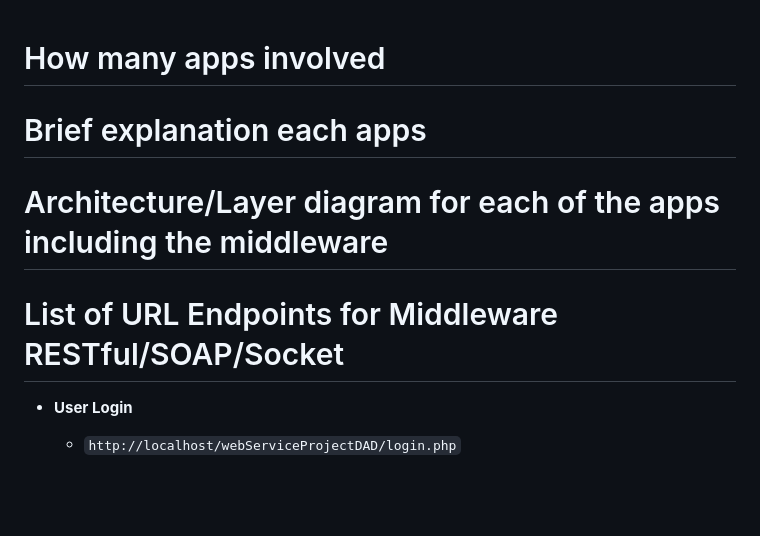
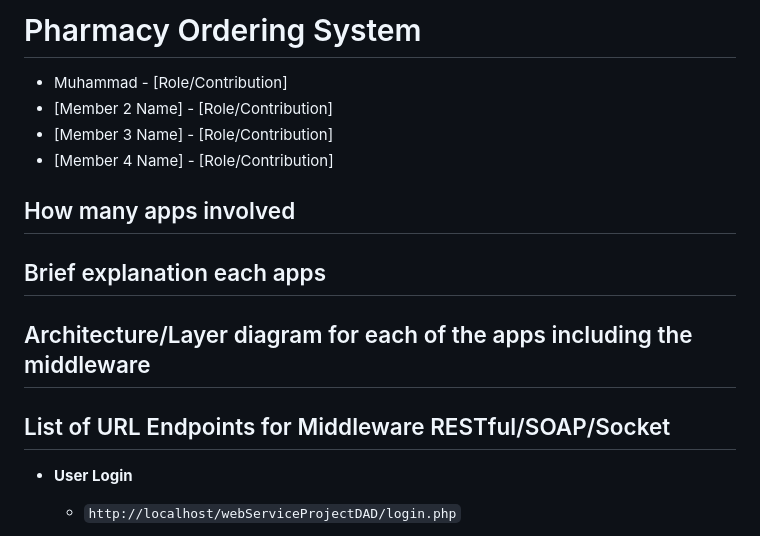
Before and after one commit to MalKim007/pharmacy-ordering-system, a Markdown page: README.md, the part around one of its changes. GitHub-like rendering; blank space fills up the shorter version.

```diff
--- a/README.md
+++ b/README.md
@@ -1,12 +1,18 @@
+# Pharmacy Ordering System
 
-# How many apps involved
+- Muhammad - [Role/Contribution]
+- [Member 2 Name] - [Role/Contribution]
+- [Member 3 Name] - [Role/Contribution]
+- [Member 4 Name] - [Role/Contribution]
 
-# Brief explanation each apps
+## How many apps involved
 
-# Architecture/Layer diagram for each of the apps including the middleware
+## Brief explanation each apps
+
+## Architecture/Layer diagram for each of the apps including the middleware
 
 
-# List of URL Endpoints for Middleware RESTful/SOAP/Socket
+## List of URL Endpoints for Middleware RESTful/SOAP/Socket
 
 - **User Login**
   - `http://localhost/webServiceProjectDAD/login.php`
```
Also changed, not shown: other parts of README.md (+9 -8 lines).
